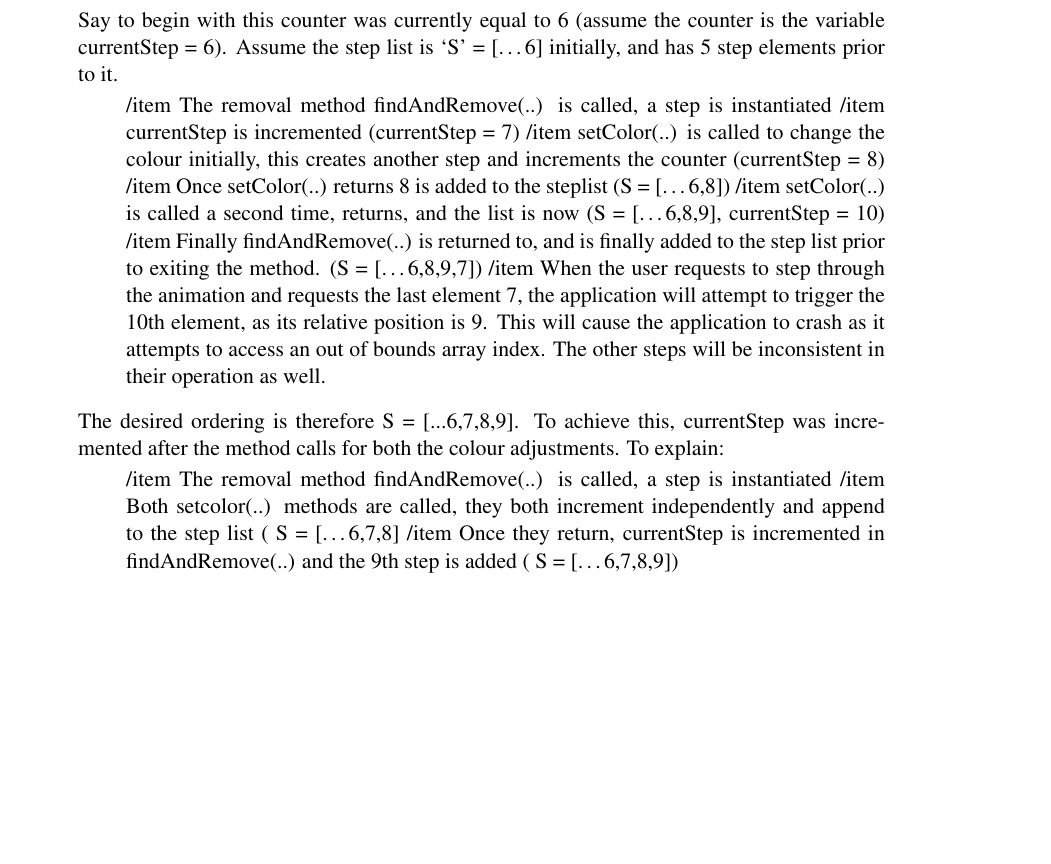
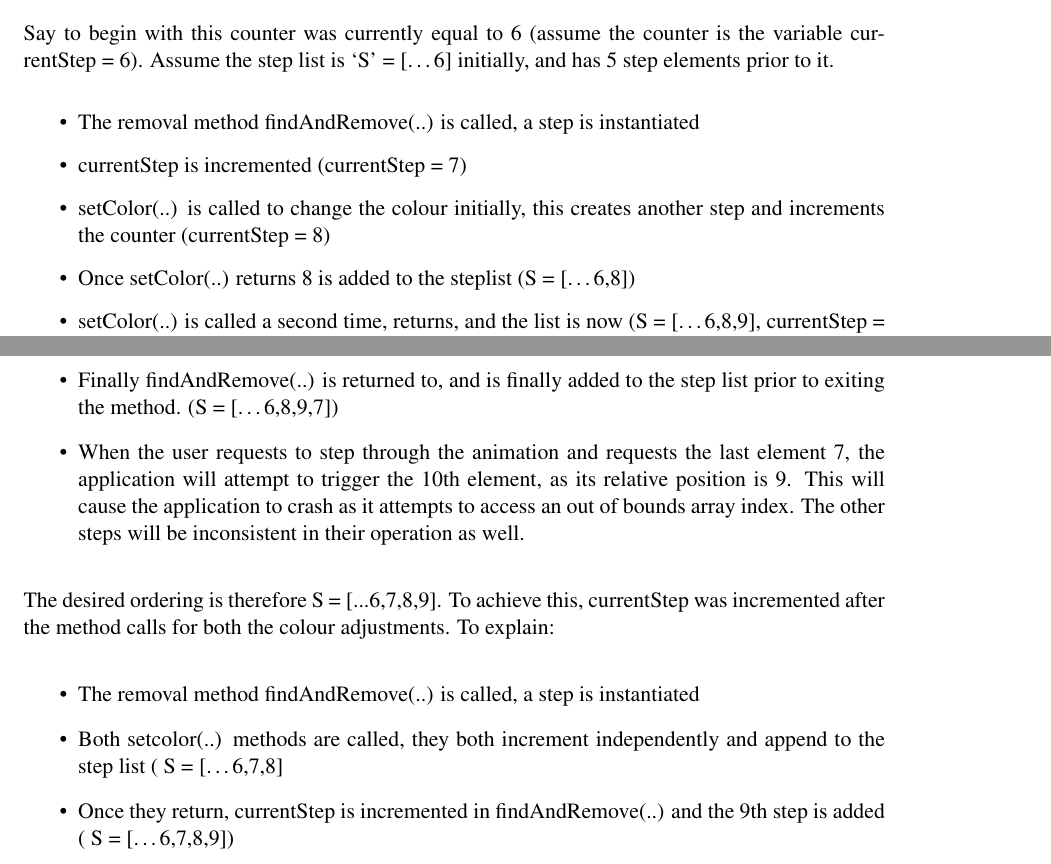
Before and after one commit to ThoranCheLadra/TP3, a LaTeX thesis (report/example.tex): part of page 22 of 30 before the commit and two parts of pages 22 and 23 of 31 after it, the two joined at a grey line, cut so that both start at the same text, the shorter picture padded with empty space. Compiled offline with pdfLaTeX.

Commit message:
Fixed report file

```diff
--- a/report/example.tex
+++ b/report/example.tex
@@ -294,22 +277,21 @@ In the current system, here is how the execution would have affected the orderin
 
 Say to begin with this counter was currently equal to 6 (assume the counter is the variable currentStep = 6). Assume the step list is ‘S’ = […6] initially, and has 5 step elements prior to it.
 \begin{itemize}
-
-/item The removal method findAndRemove(..) is called, a step is instantiated
-/item currentStep is incremented (currentStep = 7)
-/item setColor(..) is called to change the colour initially, this creates another step and increments the counter (currentStep = 8)
-/item Once setColor(..) returns 8 is added to the steplist (S = […6,8])
-/item setColor(..) is called a second time, returns, and the list is now (S = […6,8,9], currentStep = 10)
-/item Finally findAndRemove(..) is returned to, and is finally added to the step list prior to exiting the method. (S = […6,8,9,7])
-/item When the user requests to step through the animation and requests the last element 7, the application will attempt to trigger the 10th element, as its relative position is 9. This will cause the application to crash as it attempts to access an out of bounds array index. The other steps will be inconsistent in their operation as well.
+\item The removal method findAndRemove(..) is called, a step is instantiated
+\item currentStep is incremented (currentStep = 7)
+\item setColor(..) is called to change the colour initially, this creates another step and increments the counter (currentStep = 8)
+\item Once setColor(..) returns 8 is added to the steplist (S = […6,8])
+\item setColor(..) is called a second time, returns, and the list is now (S = […6,8,9], currentStep = 10)
+\item Finally findAndRemove(..) is returned to, and is finally added to the step list prior to exiting the method. (S = […6,8,9,7])
+\item When the user requests to step through the animation and requests the last element 7, the application will attempt to trigger the 10th element, as its relative position is 9. This will cause the application to crash as it attempts to access an out of bounds array index. The other steps will be inconsistent in their operation as well.
 \end{itemize}
 
 
 The desired ordering is therefore S  = [...6,7,8,9]. To achieve this, currentStep was incremented after the method calls for both the colour adjustments. To explain:
 \begin{itemize}
-/item The removal method findAndRemove(..) is called, a step is instantiated
-/item Both setcolor(..) methods are called, they both increment independently and append to the step list ( S = […6,7,8]
-/item Once they return, currentStep is incremented in findAndRemove(..) and the 9th step is added ( S = […6,7,8,9])
+\item The removal method findAndRemove(..) is called, a step is instantiated
+\item Both setcolor(..) methods are called, they both increment independently and append to the step list ( S = […6,7,8]
+\item Once they return, currentStep is incremented in findAndRemove(..) and the 9th step is added ( S = […6,7,8,9])
 \end{itemize}
 
 When the user steps through, step 6 will trigger the 7th  element in the step list, the 8th will trigger the 9th and so on. Hence, the ordering is maintained and the application performs successfully.
```
Also changed, not shown: report/example.pdf, report/example.tex (35 more changed lines), 4 other files.
